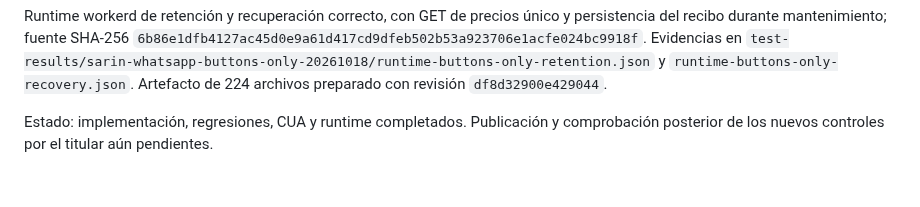
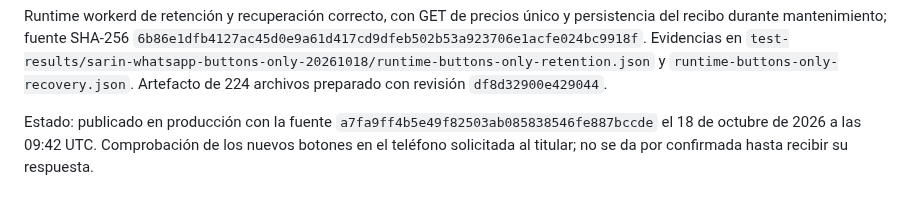
Before and after one commit to andresleosan/ALSDevStudio, a Markdown page: docs/SARIN-WHATSAPP-CONTROLES.md, the part around the change. Drawn GitHub-style.

```diff
--- a/docs/SARIN-WHATSAPP-CONTROLES.md
+++ b/docs/SARIN-WHATSAPP-CONTROLES.md
@@ -20,4 +20,4 @@ Validación final: **876/876 regresiones Node y 21/21 pruebas de build correctas
 
 Runtime workerd de retención y recuperación correcto, con GET de precios único y persistencia del recibo durante mantenimiento; fuente SHA-256 `6b86e1dfb4127ac45d0e9a61d417cd9dfeb502b53a923706e1acfe024bc9918f`. Evidencias en `test-results/sarin-whatsapp-buttons-only-20261018/runtime-buttons-only-retention.json` y `runtime-buttons-only-recovery.json`. Artefacto de 224 archivos preparado con revisión `df8d32900e429044`.
 
-Estado: implementación, regresiones, CUA y runtime completados. Publicación y comprobación posterior de los nuevos controles por el titular aún pendientes.
+Estado: publicado en producción con la fuente `a7fa9ff4b5e49f82503ab085838546fe887bccde` el 18 de octubre de 2026 a las 09:42 UTC. Comprobación de los nuevos botones en el teléfono solicitada al titular; no se da por confirmada hasta recibir su respuesta.
```
Also changed, not shown: docs/SARIN-WHATSAPP-CONSUMO-Y-BOTONES.md (+9 -1 lines).
